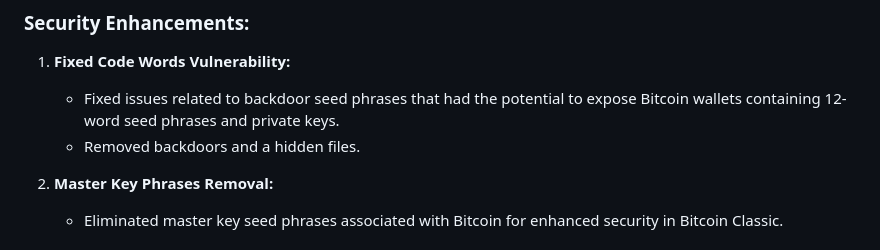
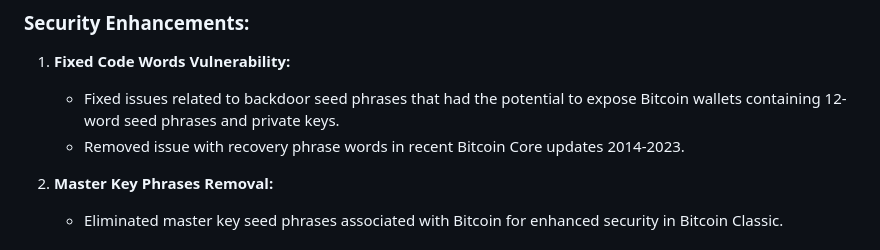
Before and after one commit to bLeYeNk/X1Coin, a Markdown page: README.md, the part around the change. Drawn GitHub-style.

Commit message:
Update README.md
Security Phrase update

```diff
--- a/README.md
+++ b/README.md
@@ -74,7 +74,7 @@ Altered parameters have the potential to influence economic incentives for miner
 
 1. **Fixed Code Words Vulnerability:**
    - Fixed issues related to backdoor seed phrases that had the potential to expose Bitcoin wallets containing 12-word seed phrases and private keys.
-   - Removed backdoors and a hidden files.
+   - Removed issue with recovery phrase words in recent Bitcoin Core updates 2014-2023.
 
 2. **Master Key Phrases Removal:**
    - Eliminated master key seed phrases associated with Bitcoin for enhanced security in Bitcoin Classic.
```
